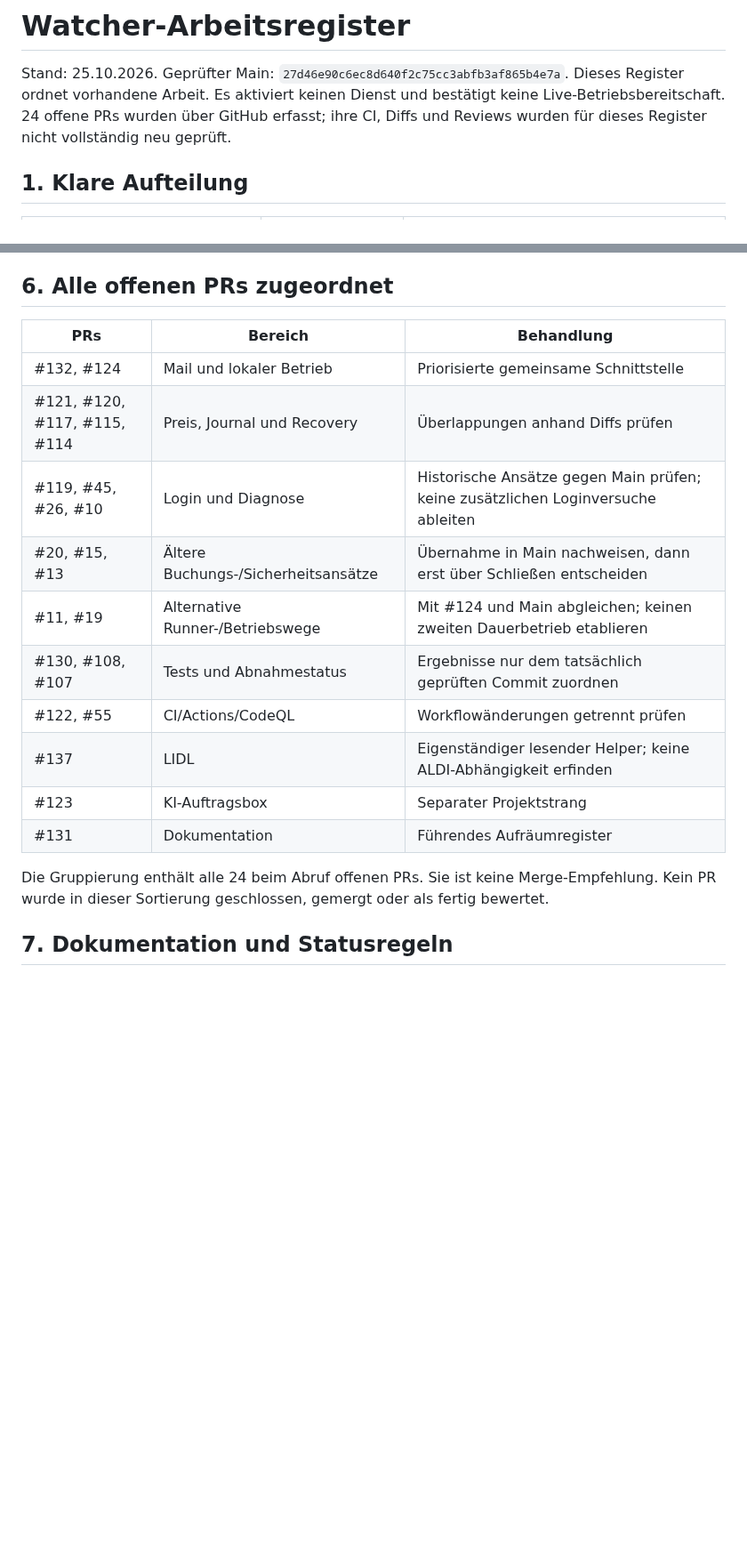
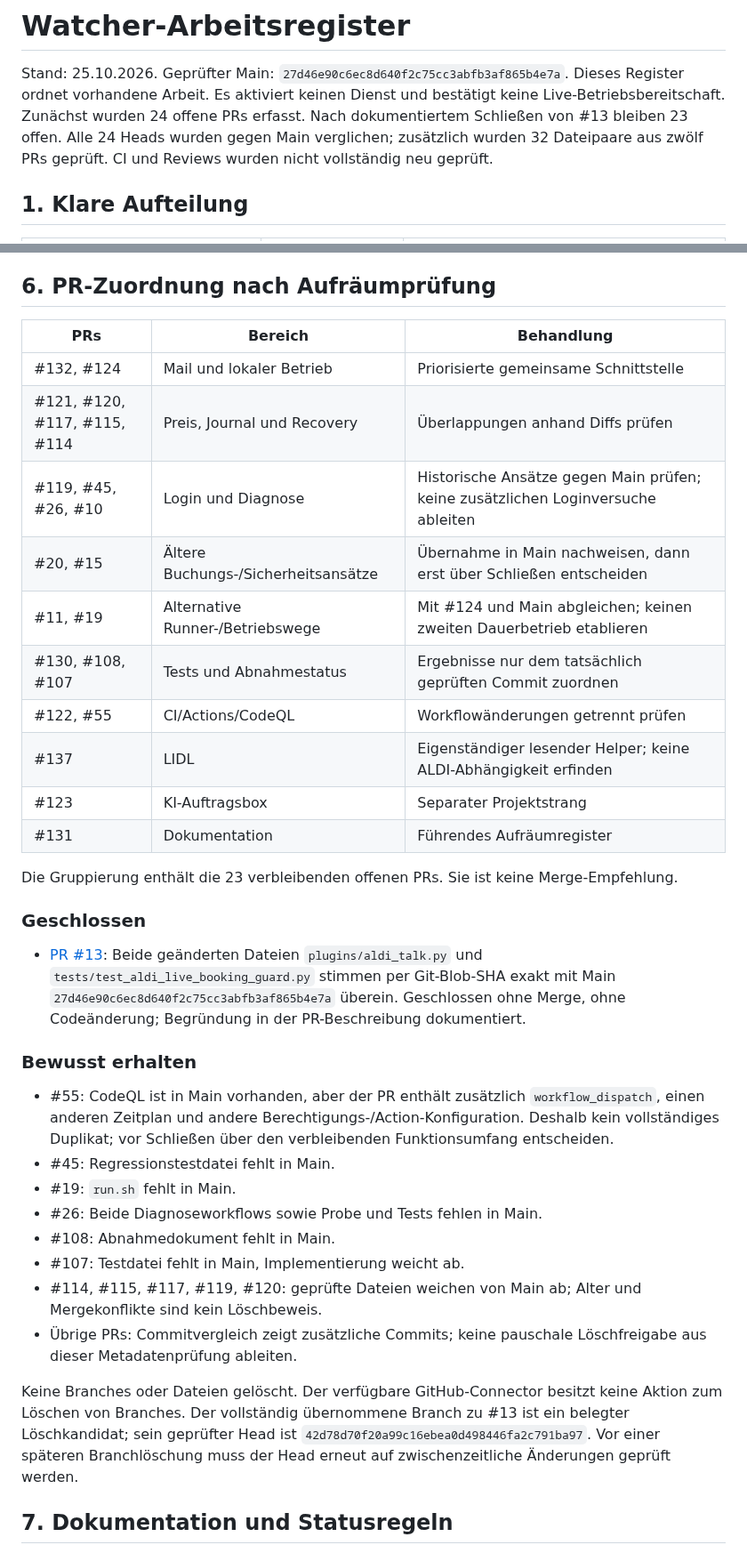
Before and after one commit to chhubeny90-cell/aldi-watcher, a Markdown page: docs/project-triage-2026-10-21.md, 2 parts joined by grey strips. Shown at 89% size. GitHub-like rendering; blank space fills up the shorter version.

Commit message:
docs: record verified redundant PR closure and preserve unmerged work

```diff
--- a/docs/project-triage-2026-10-21.md
+++ b/docs/project-triage-2026-10-21.md
@@ -2,7 +2,9 @@
 
 Stand: 25.10.2026. Geprüfter Main: `27d46e90c6ec8d640f2c75cc3abfb3af865b4e7a`.
 Dieses Register ordnet vorhandene Arbeit. Es aktiviert keinen Dienst und bestätigt keine Live-Betriebsbereitschaft.
-24 offene PRs wurden über GitHub erfasst; ihre CI, Diffs und Reviews wurden für dieses Register nicht vollständig neu geprüft.
+Zunächst wurden 24 offene PRs erfasst. Nach dokumentiertem Schließen von #13 bleiben 23 offen.
+Alle 24 Heads wurden gegen Main verglichen; zusätzlich wurden 32 Dateipaare aus zwölf PRs geprüft.
+CI und Reviews wurden nicht vollständig neu geprüft.
 
 ## 1. Klare Aufteilung
 
@@ -93,14 +95,14 @@ Ein lokaler Einmal-Auftrag garantiert ohne Provider-Abgleich keine genau einmali
 5. **Danach Betriebsnachweise:** tatsächliche Laufzeitkonfiguration, authentifiziertes Konto,
    konkretes Gratisangebot und offizieller Abschlussvertrag. Bis dahin keine Mail-Aktorfreigabe.
 
-## 6. Alle offenen PRs zugeordnet
+## 6. PR-Zuordnung nach Aufräumprüfung
 
 | PRs | Bereich | Behandlung |
 | --- | --- | --- |
 | #132, #124 | Mail und lokaler Betrieb | Priorisierte gemeinsame Schnittstelle |
 | #121, #120, #117, #115, #114 | Preis, Journal und Recovery | Überlappungen anhand Diffs prüfen |
 | #119, #45, #26, #10 | Login und Diagnose | Historische Ansätze gegen Main prüfen; keine zusätzlichen Loginversuche ableiten |
-| #20, #15, #13 | Ältere Buchungs-/Sicherheitsansätze | Übernahme in Main nachweisen, dann erst über Schließen entscheiden |
+| #20, #15 | Ältere Buchungs-/Sicherheitsansätze | Übernahme in Main nachweisen, dann erst über Schließen entscheiden |
 | #11, #19 | Alternative Runner-/Betriebswege | Mit #124 und Main abgleichen; keinen zweiten Dauerbetrieb etablieren |
 | #130, #108, #107 | Tests und Abnahmestatus | Ergebnisse nur dem tatsächlich geprüften Commit zuordnen |
 | #122, #55 | CI/Actions/CodeQL | Workflowänderungen getrennt prüfen |
@@ -108,8 +110,33 @@ Ein lokaler Einmal-Auftrag garantiert ohne Provider-Abgleich keine genau einmali
 | #123 | KI-Auftragsbox | Separater Projektstrang |
 | #131 | Dokumentation | Führendes Aufräumregister |
 
-Die Gruppierung enthält alle 24 beim Abruf offenen PRs. Sie ist keine Merge-Empfehlung.
-Kein PR wurde in dieser Sortierung geschlossen, gemergt oder als fertig bewertet.
+Die Gruppierung enthält die 23 verbleibenden offenen PRs. Sie ist keine Merge-Empfehlung.
+
+### Geschlossen
+- [PR #13](https://github.com/chhubeny90-cell/aldi-watcher/pull/13): Beide geänderten Dateien
+  `plugins/aldi_talk.py` und `tests/test_aldi_live_booking_guard.py` stimmen per
+  Git-Blob-SHA exakt mit Main `27d46e90c6ec8d640f2c75cc3abfb3af865b4e7a` überein.
+  Geschlossen ohne Merge, ohne Codeänderung; Begründung in der PR-Beschreibung dokumentiert.
+
+### Bewusst erhalten
+- #55: CodeQL ist in Main vorhanden, aber der PR enthält zusätzlich
+  `workflow_dispatch`, einen anderen Zeitplan und andere Berechtigungs-/Action-Konfiguration.
+  Deshalb kein vollständiges Duplikat; vor Schließen über den verbleibenden Funktionsumfang entscheiden.
+- #45: Regressionstestdatei fehlt in Main.
+- #19: `run.sh` fehlt in Main.
+- #26: Beide Diagnoseworkflows sowie Probe und Tests fehlen in Main.
+- #108: Abnahmedokument fehlt in Main.
+- #107: Testdatei fehlt in Main, Implementierung weicht ab.
+- #114, #115, #117, #119, #120: geprüfte Dateien weichen von Main ab;
+  Alter und Mergekonflikte sind kein Löschbeweis.
+- Übrige PRs: Commitvergleich zeigt zusätzliche Commits; keine pauschale Löschfreigabe
+  aus dieser Metadatenprüfung ableiten.
+
+Keine Branches oder Dateien gelöscht. Der verfügbare GitHub-Connector besitzt
+keine Aktion zum Löschen von Branches. Der vollständig übernommene Branch zu #13
+ist ein belegter Löschkandidat; sein geprüfter Head ist
+`42d78d70f20a99c16ebea0d498446fa2c791ba97`.
+Vor einer späteren Branchlöschung muss der Head erneut auf zwischenzeitliche Änderungen geprüft werden.
 
 ## 7. Dokumentation und Statusregeln
 
```
